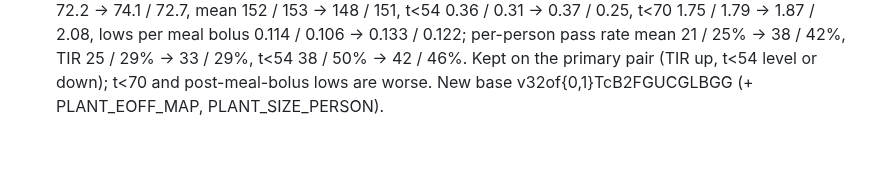
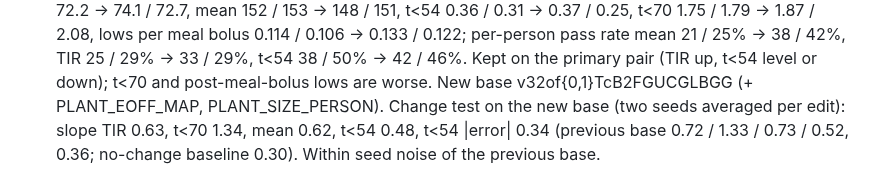
Before and after one commit to loopkitdev/LoopEval, a Markdown page: docs/ice/LESSONS.md, the part around the change. Drawn GitHub-style; blank space fills up the shorter version.

Commit message:
ice: lesson 118 change-test addendum
Co-Authored-By: Claude Opus 5.5 (1M context) <noreply@anthropic.com>
Claude-Session: https://claude.ai/code/session_01ALmkCmbTibeqF2qmwFE7ZE

```diff
--- a/docs/ice/LESSONS.md
+++ b/docs/ice/LESSONS.md
@@ -1116,3 +1116,5 @@ Method lessons from building the ICE generator. Each one cost time; the run dire
     2.08, lows per meal bolus 0.114 / 0.106 -> 0.133 / 0.122; per-person pass rate mean 21 / 25% -> 38 / 42%, TIR 25 / 29%
     -> 33 / 29%, t<54 38 / 50% -> 42 / 46%. Kept on the primary pair (TIR up, t<54 level or down); t<70 and post-meal-bolus
     lows are worse. New base v32of{0,1}TcB2FGUCGLBGG (+ PLANT_EOFF_MAP, PLANT_SIZE_PERSON).
+    Change test on the new base (two seeds averaged per edit): slope TIR 0.63, t<70 1.34, mean 0.62, t<54 0.48, t<54 |error|
+    0.34 (previous base 0.72 / 1.33 / 0.73 / 0.52, 0.36; no-change baseline 0.30). Within seed noise of the previous base.
```
